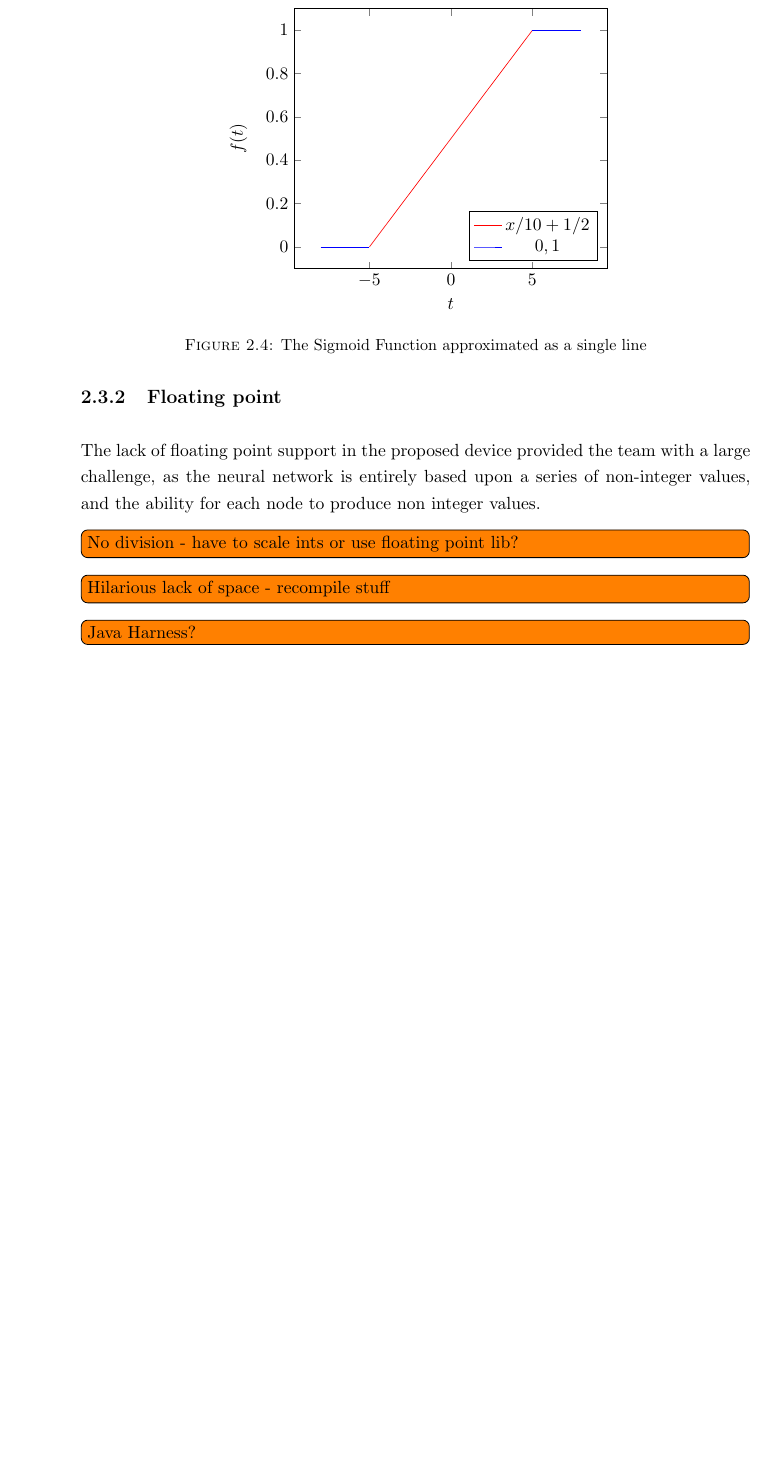
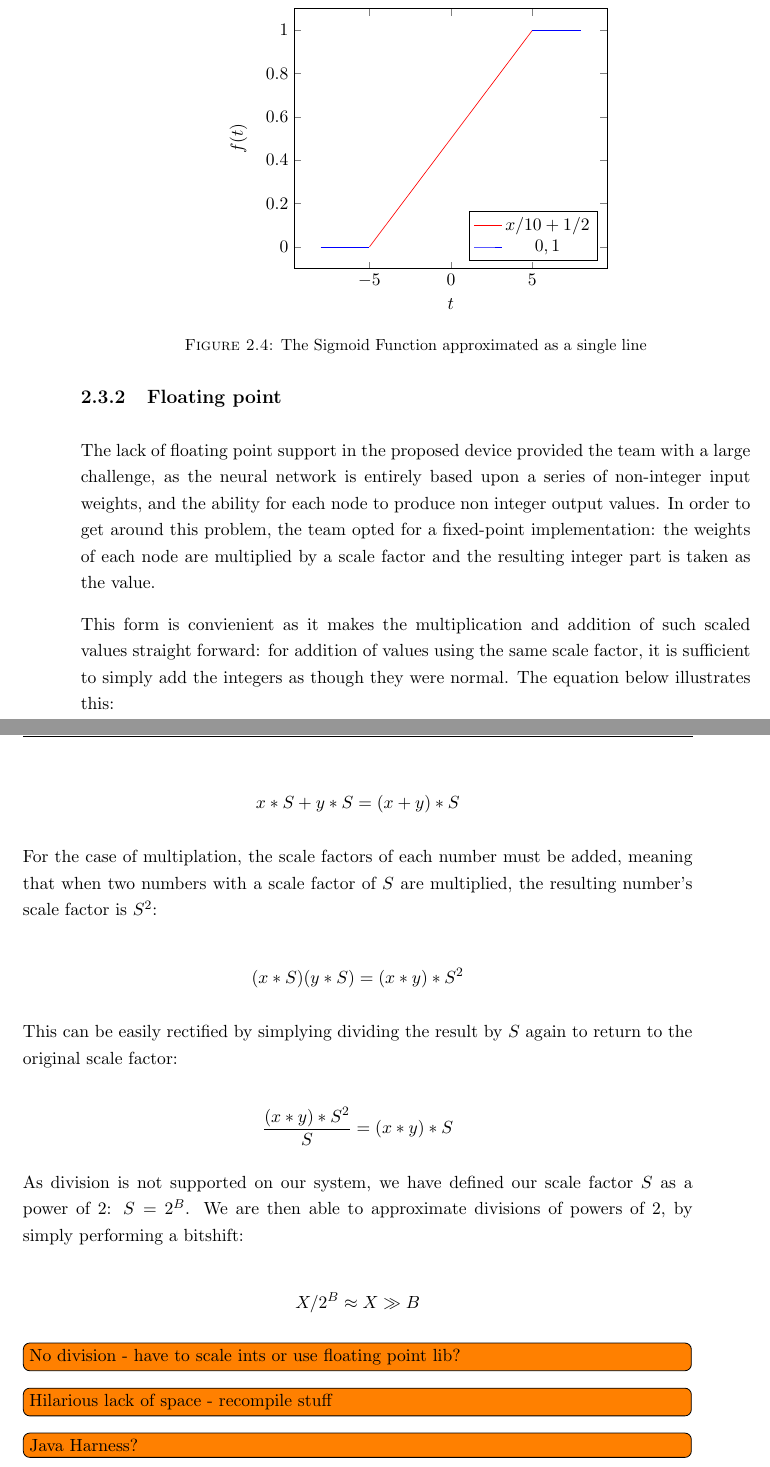
Before and after one commit to ECS-GDP2-1516/report, a LaTeX thesis (tex/latex/report.tex, which reads tex/latex/software/development.tex): part of page 23 of 41 before the commit and two parts of pages 23 and 24 of 41 after it, the two joined at a grey line, cut so that both start at the same text, the shorter picture padded with empty space. Compiled offline with pdfLaTeX.

Commit message:
Added description of fixed point maths

```diff
--- a/tex/latex/software/development.tex
+++ b/tex/latex/software/development.tex
@@ -81,8 +81,23 @@ For the remaining range, between 5 and -5, the sigmoid function is does not tend
 linear equation has proved satisfactory and has only lead to an observed drop in accuracy by 1\% \todo{Again, totally made up}. This is shown in this section's final figure: \ref{fig:sigmoid_hard}.
 
 \subsection{Floating point}
-The lack of floating point support in the proposed device provided the team with a large challenge, as the neural network is entirely based upon
-a series of non-integer values, and the ability for each node to produce non integer values.
+The lack of floating point support in the proposed device provided the team with a large challenge, as the neural network is entirely based upon a series of non-integer input weights, and the ability for each node to produce non integer output values. In order to get around this problem, the team opted for a fixed-point implementation: the weights of each node are multiplied by a scale factor and the resulting integer part is taken as the value.
+
+This form is convienient as it makes the multiplication and addition of such scaled values straight forward: for addition of values using the same scale factor, it is sufficient to simply add the integers as though they were normal. The equation below illustrates this:
+
+$$x*S+y*S=(x+y)*S$$
+
+For the case of multiplation, the scale factors of each number must be added, meaning that when two numbers with a scale factor of $S$ are multiplied, the resulting number's scale factor is $S^2$:
+
+$$(x*S)(y*S)=(x*y)*S^2$$
+
+This can be easily rectified by simplying dividing the result by $S$ again to return to the original scale factor:
+
+$$\frac{(x*y)*S^2}{S}=(x*y)*S$$
+
+As division is not supported on our system, we have defined our scale factor $S$ as a power of 2: $S=2^B$. We are then able to approximate divisions of powers of 2, by simply performing a bitshift:
+
+$$X/2^B\approx X \gg B$$
 
 \note{No division - have to scale ints or use floating point lib?}
 
```
Also changed, not shown: tex/latex/report.tex (+6 -1 lines).
